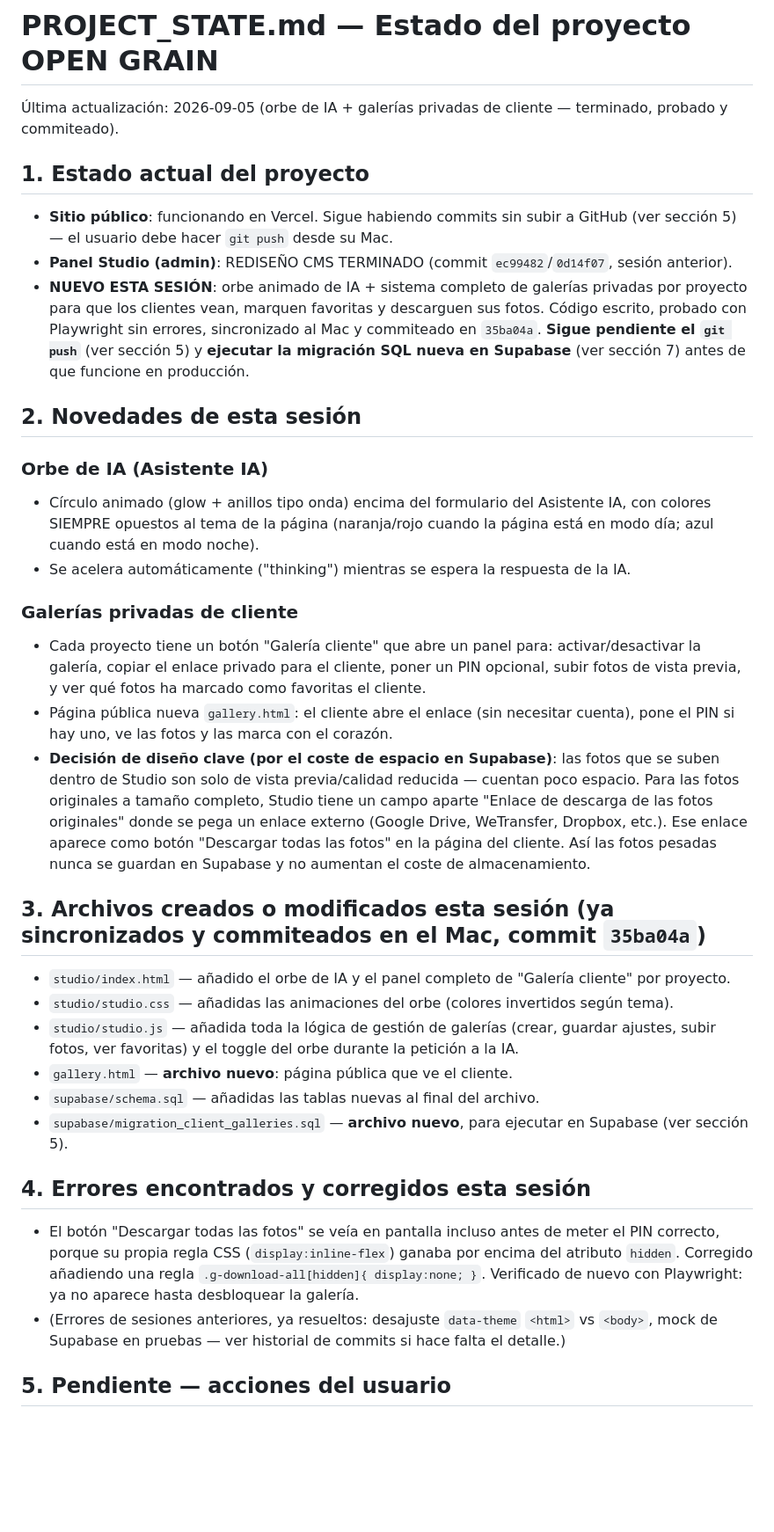
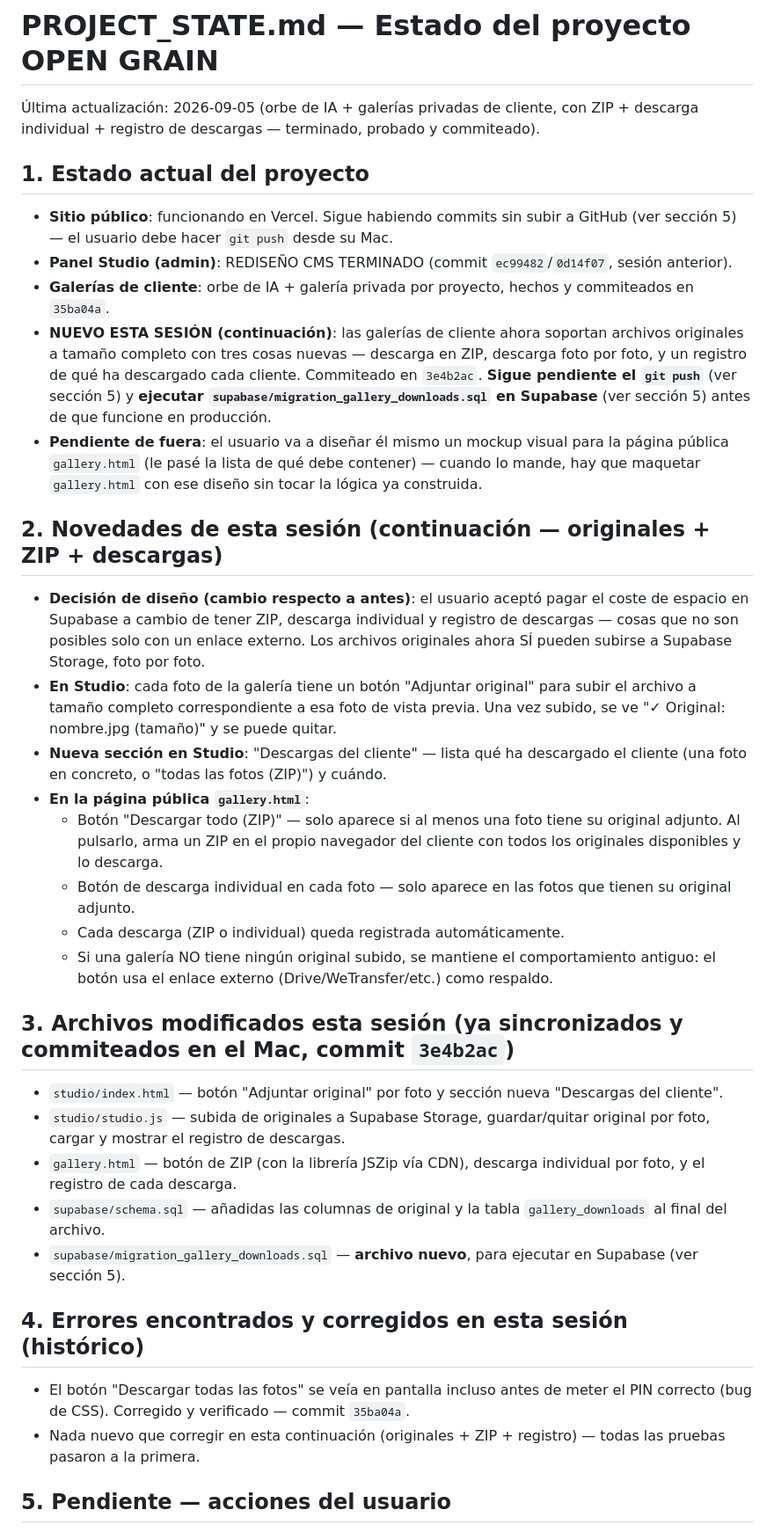
Before and after one commit to adamathesizzler/open-grain, a Markdown page: PROJECT_STATE.md, the part around one of its changes. Shown at 88% size. GitHub-like rendering; blank space fills up the shorter version.

```diff
--- a/PROJECT_STATE.md
+++ b/PROJECT_STATE.md
@@ -1,37 +1,38 @@
 # PROJECT_STATE.md — Estado del proyecto OPEN GRAIN
 
-Última actualización: 2026-09-05 (orbe de IA + galerías privadas de cliente — terminado, probado y commiteado).
+Última actualización: 2026-09-05 (orbe de IA + galerías privadas de cliente, con ZIP + descarga individual + registro de descargas — terminado, probado y commiteado).
 
 ## 1. Estado actual del proyecto
 
 - **Sitio público**: funcionando en Vercel. Sigue habiendo commits sin subir a GitHub (ver sección 5) — el usuario debe hacer `git push` desde su Mac.
 - **Panel Studio (admin)**: REDISEÑO CMS TERMINADO (commit `ec99482`/`0d14f07`, sesión anterior).
-- **NUEVO ESTA SESIÓN**: orbe animado de IA + sistema completo de galerías privadas por proyecto para que los clientes vean, marquen favoritas y descarguen sus fotos. Código escrito, probado con Playwright sin errores, sincronizado al Mac y commiteado en `35ba04a`. **Sigue pendiente el `git push`** (ver sección 5) y **ejecutar la migración SQL nueva en Supabase** (ver sección 7) antes de que funcione en producción.
+- **Galerías de cliente**: orbe de IA + galería privada por proyecto, hechos y commiteados en `35ba04a`.
+- **NUEVO ESTA SESIÓN (continuación)**: las galerías de cliente ahora soportan archivos originales a tamaño completo con tres cosas nuevas — descarga en ZIP, descarga foto por foto, y un registro de qué ha descargado cada cliente. Commiteado en `3e4b2ac`. **Sigue pendiente el `git push`** (ver sección 5) y **ejecutar `supabase/migration_gallery_downloads.sql` en Supabase** (ver sección 5) antes de que funcione en producción.
+- **Pendiente de fuera**: el usuario va a diseñar él mismo un mockup visual para la página pública `gallery.html` (le pasé la lista de qué debe contener) — cuando lo mande, hay que maquetar `gallery.html` con ese diseño sin tocar la lógica ya construida.
 
-## 2. Novedades de esta sesión
+## 2. Novedades de esta sesión (continuación — originales + ZIP + descargas)
 
-### Orbe de IA (Asistente IA)
-- Círculo animado (glow + anillos tipo onda) encima del formulario del Asistente IA, con colores SIEMPRE opuestos al tema de la página (naranja/rojo cuando la página está en modo día; azul cuando está en modo noche).
-- Se acelera automáticamente ("thinking") mientras se espera la respuesta de la IA.
+- **Decisión de diseño (cambio respecto a antes)**: el usuario aceptó pagar el coste de espacio en Supabase a cambio de tener ZIP, descarga individual y registro de descargas — cosas que no son posibles solo con un enlace externo. Los archivos originales ahora SÍ pueden subirse a Supabase Storage, foto por foto.
+- **En Studio**: cada foto de la galería tiene un botón "Adjuntar original" para subir el archivo a tamaño completo correspondiente a esa foto de vista previa. Una vez subido, se ve "✓ Original: nombre.jpg (tamaño)" y se puede quitar.
+- **Nueva sección en Studio**: "Descargas del cliente" — lista qué ha descargado el cliente (una foto en concreto, o "todas las fotos (ZIP)") y cuándo.
+- **En la página pública `gallery.html`**:
+  - Botón "Descargar todo (ZIP)" — solo aparece si al menos una foto tiene su original adjunto. Al pulsarlo, arma un ZIP en el propio navegador del cliente con todos los originales disponibles y lo descarga.
+  - Botón de descarga individual en cada foto — solo aparece en las fotos que tienen su original adjunto.
+  - Cada descarga (ZIP o individual) queda registrada automáticamente.
+  - Si una galería NO tiene ningún original subido, se mantiene el comportamiento antiguo: el botón usa el enlace externo (Drive/WeTransfer/etc.) como respaldo.
 
-### Galerías privadas de cliente
-- Cada proyecto tiene un botón "Galería cliente" que abre un panel para: activar/desactivar la galería, copiar el enlace privado para el cliente, poner un PIN opcional, subir fotos de vista previa, y ver qué fotos ha marcado como favoritas el cliente.
-- Página pública nueva `gallery.html`: el cliente abre el enlace (sin necesitar cuenta), pone el PIN si hay uno, ve las fotos y las marca con el corazón.
-- **Decisión de diseño clave (por el coste de espacio en Supabase)**: las fotos que se suben dentro de Studio son solo de vista previa/calidad reducida — cuentan poco espacio. Para las fotos originales a tamaño completo, Studio tiene un campo aparte "Enlace de descarga de las fotos originales" donde se pega un enlace externo (Google Drive, WeTransfer, Dropbox, etc.). Ese enlace aparece como botón "Descargar todas las fotos" en la página del cliente. Así las fotos pesadas nunca se guardan en Supabase y no aumentan el coste de almacenamiento.
+## 3. Archivos modificados esta sesión (ya sincronizados y commiteados en el Mac, commit `3e4b2ac`)
 
-## 3. Archivos creados o modificados esta sesión (ya sincronizados y commiteados en el Mac, commit `35ba04a`)
+- `studio/index.html` — botón "Adjuntar original" por foto y sección nueva "Descargas del cliente".
+- `studio/studio.js` — subida de originales a Supabase Storage, guardar/quitar original por foto, cargar y mostrar el registro de descargas.
+- `gallery.html` — botón de ZIP (con la librería JSZip vía CDN), descarga individual por foto, y el registro de cada descarga.
+- `supabase/schema.sql` — añadidas las columnas de original y la tabla `gallery_downloads` al final del archivo.
+- `supabase/migration_gallery_downloads.sql` — **archivo nuevo**, para ejecutar en Supabase (ver sección 5).
 
-- `studio/index.html` — añadido el orbe de IA y el panel completo de "Galería cliente" por proyecto.
-- `studio/studio.css` — añadidas las animaciones del orbe (colores invertidos según tema).
-- `studio/studio.js` — añadida toda la lógica de gestión de galerías (crear, guardar ajustes, subir fotos, ver favoritas) y el toggle del orbe durante la petición a la IA.
-- `gallery.html` — **archivo nuevo**: página pública que ve el cliente.
-- `supabase/schema.sql` — añadidas las tablas nuevas al final del archivo.
-- `supabase/migration_client_galleries.sql` — **archivo nuevo**, para ejecutar en Supabase (ver sección 5).
+## 4. Errores encontrados y corregidos en esta sesión (histórico)
 
-## 4. Errores encontrados y corregidos esta sesión
-
-- El botón "Descargar todas las fotos" se veía en pantalla incluso antes de meter el PIN correcto, porque su propia regla CSS (`display:inline-flex`) ganaba por encima del atributo `hidden`. Corregido añadiendo una regla `.g-download-all[hidden]{ display:none; }`. Verificado de nuevo con Playwright: ya no aparece hasta desbloquear la galería.
-- (Errores de sesiones anteriores, ya resueltos: desajuste `data-theme` `<html>` vs `<body>`, mock de Supabase en pruebas — ver historial de commits si hace falta el detalle.)
+- El botón "Descargar todas las fotos" se veía en pantalla incluso antes de meter el PIN correcto (bug de CSS). Corregido y verificado — commit `35ba04a`.
+- Nada nuevo que corregir en esta continuación (originales + ZIP + registro) — todas las pruebas pasaron a la primera.
 
 ## 5. Pendiente — acciones del usuario
 
```
Also changed, not shown: other parts of PROJECT_STATE.md (+19 -13 lines).
